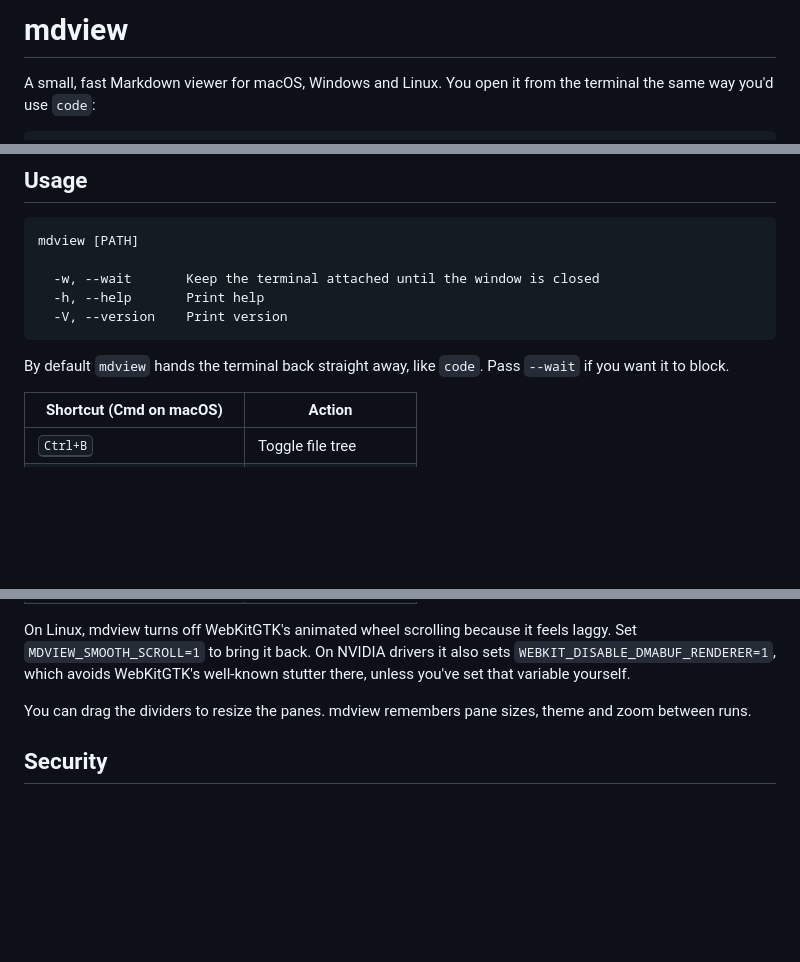
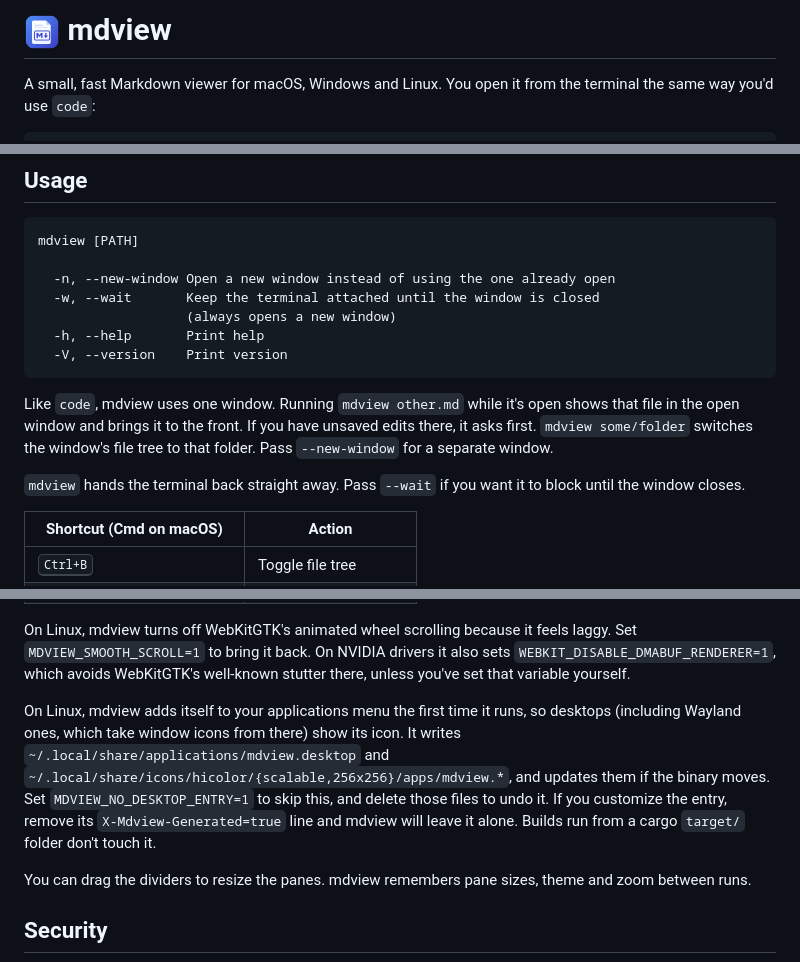
Before and after one commit to JayDoubleu/mdview, a Markdown page: README.md, 3 parts joined by grey strips. Drawn GitHub-style; pictures changed too: icons/mdview-128.png (added); blank space fills up the shorter version.

````diff
--- a/README.md
+++ b/README.md
@@ -1,4 +1,4 @@
-# mdview
+# <img src="icons/mdview-128.png" width="36" alt=""> mdview
 
 A small, fast Markdown viewer for macOS, Windows and Linux. You open it from the terminal the same way you'd use `code`:
 
@@ -89,12 +89,16 @@ Or clone the repo and run `cargo install --locked --path .`. Either way the bina
 ```
 mdview [PATH]
 
+  -n, --new-window Open a new window instead of using the one already open
   -w, --wait       Keep the terminal attached until the window is closed
+                   (always opens a new window)
   -h, --help       Print help
   -V, --version    Print version
 ```
 
-By default `mdview` hands the terminal back straight away, like `code`. Pass `--wait` if you want it to block.
+Like `code`, mdview uses one window. Running `mdview other.md` while it's open shows that file in the open window and brings it to the front. If you have unsaved edits there, it asks first. `mdview some/folder` switches the window's file tree to that folder. Pass `--new-window` for a separate window.
+
+`mdview` hands the terminal back straight away. Pass `--wait` if you want it to block until the window closes.
 
 | Shortcut (Cmd on macOS) | Action |
 |---|---|
@@ -110,6 +114,8 @@ By default `mdview` hands the terminal back straight away, like `code`. Pass `--
 | <kbd>Ctrl+W</kbd> / <kbd>Ctrl+Q</kbd> | Close |
 
 On Linux, mdview turns off WebKitGTK's animated wheel scrolling because it feels laggy. Set `MDVIEW_SMOOTH_SCROLL=1` to bring it back. On NVIDIA drivers it also sets `WEBKIT_DISABLE_DMABUF_RENDERER=1`, which avoids WebKitGTK's well-known stutter there, unless you've set that variable yourself.
+
+On Linux, mdview adds itself to your applications menu the first time it runs, so desktops (including Wayland ones, which take window icons from there) show its icon. It writes `~/.local/share/applications/mdview.desktop` and `~/.local/share/icons/hicolor/{scalable,256x256}/apps/mdview.*`, and updates them if the binary moves. Set `MDVIEW_NO_DESKTOP_ENTRY=1` to skip this, and delete those files to undo it. If you customize the entry, remove its `X-Mdview-Generated=true` line and mdview will leave it alone. Builds run from a cargo `target/` folder don't touch it.
 
 You can drag the dividers to resize the panes. mdview remembers pane sizes, theme and zoom between runs.
 
````
Also changed, not shown: CHANGELOG.md (+5 -0 lines), icons/mdview-256.png (added), icons/mdview-512.png (added), 11 other files.
